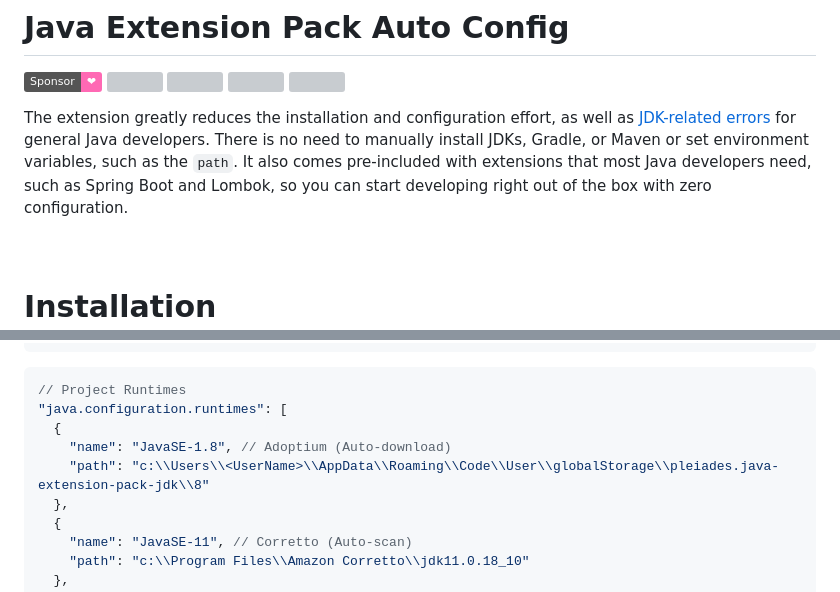
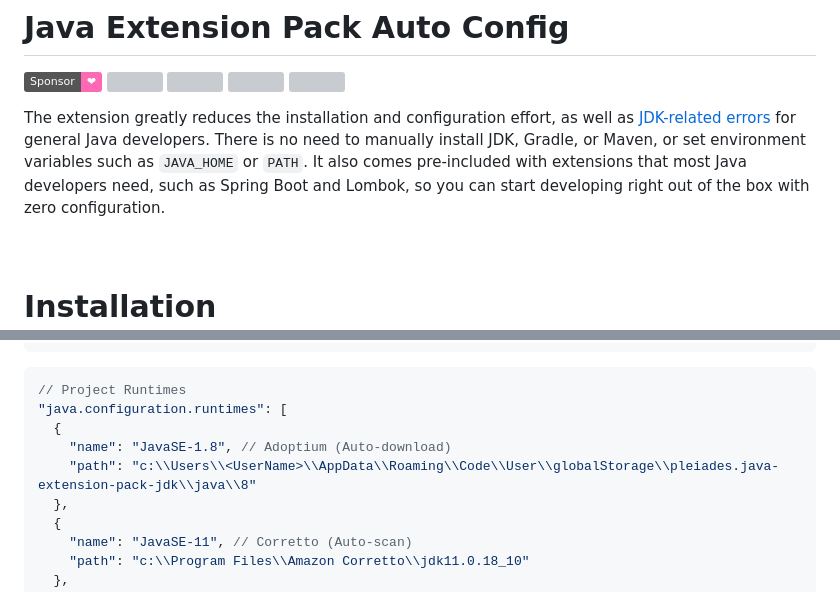
Before and after one commit to cypher256/java-extension-pack, a Markdown page: README.md, 2 parts joined by grey strips. Drawn GitHub-style; badges without logos; grey boxes are pictures that could not be loaded.

```diff
--- a/README.md
+++ b/README.md
@@ -6,7 +6,7 @@
 ![](https://img.shields.io/visual-studio-marketplace/i/Pleiades.java-extension-pack-jdk?color=blue)
 ![](https://img.shields.io/visual-studio-marketplace/last-updated/Pleiades.java-extension-pack-jdk?color=orange)
 
-The extension greatly reduces the installation and configuration effort, as well as [JDK-related errors](https://stackoverflow.com/search?q=vscode+jdk) for general Java developers. There is no need to manually install JDKs, Gradle, or Maven or set environment variables, such as the `path`. It also comes pre-included with extensions that most Java developers need, such as Spring Boot and Lombok, so you can start developing right out of the box with zero configuration.
+The extension greatly reduces the installation and configuration effort, as well as [JDK-related errors](https://stackoverflow.com/search?q=vscode+jdk) for general Java developers. There is no need to manually install JDK, Gradle, or Maven, or set environment variables such as `JAVA_HOME` or `PATH`. It also comes pre-included with extensions that most Java developers need, such as Spring Boot and Lombok, so you can start developing right out of the box with zero configuration.
 <br>
 <br>
 <br>
@@ -123,7 +127,7 @@ Command Palette **>Preferences: Open User Settings (JSON)**
 "java.configuration.runtimes": [
   {
     "name": "JavaSE-1.8", // Adoptium (Auto-download)
-    "path": "c:\\Users\\<UserName>\\AppData\\Roaming\\Code\\User\\globalStorage\\pleiades.java-extension-pack-jdk\\8"
+    "path": "c:\\Users\\<UserName>\\AppData\\Roaming\\Code\\User\\globalStorage\\pleiades.java-extension-pack-jdk\\java\\8"
   },
   {
     "name": "JavaSE-11", // Corretto (Auto-scan)
```
Also changed, not shown: other parts of README.md (+9 -5 lines), image/hello.jpg, 3 other files.
